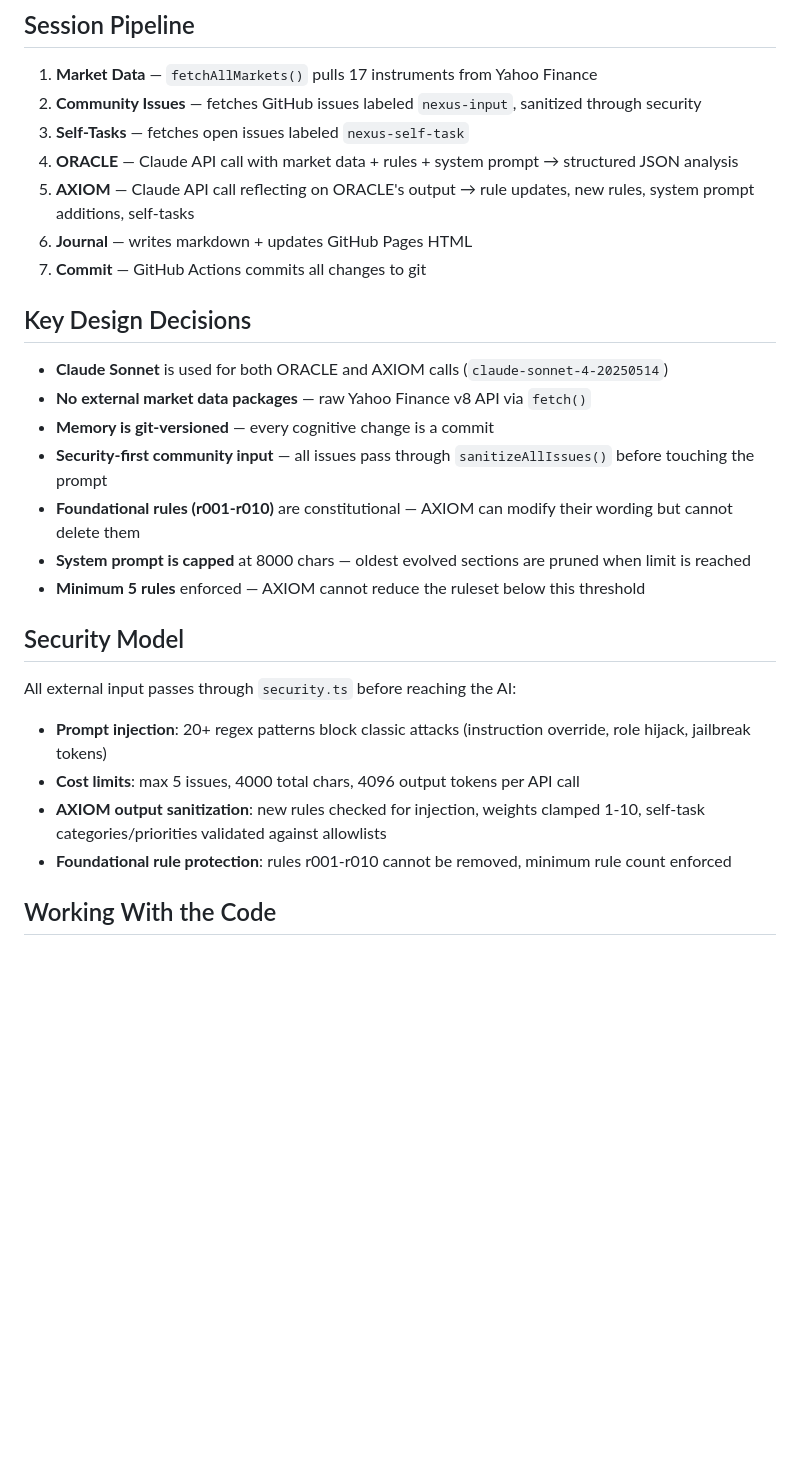
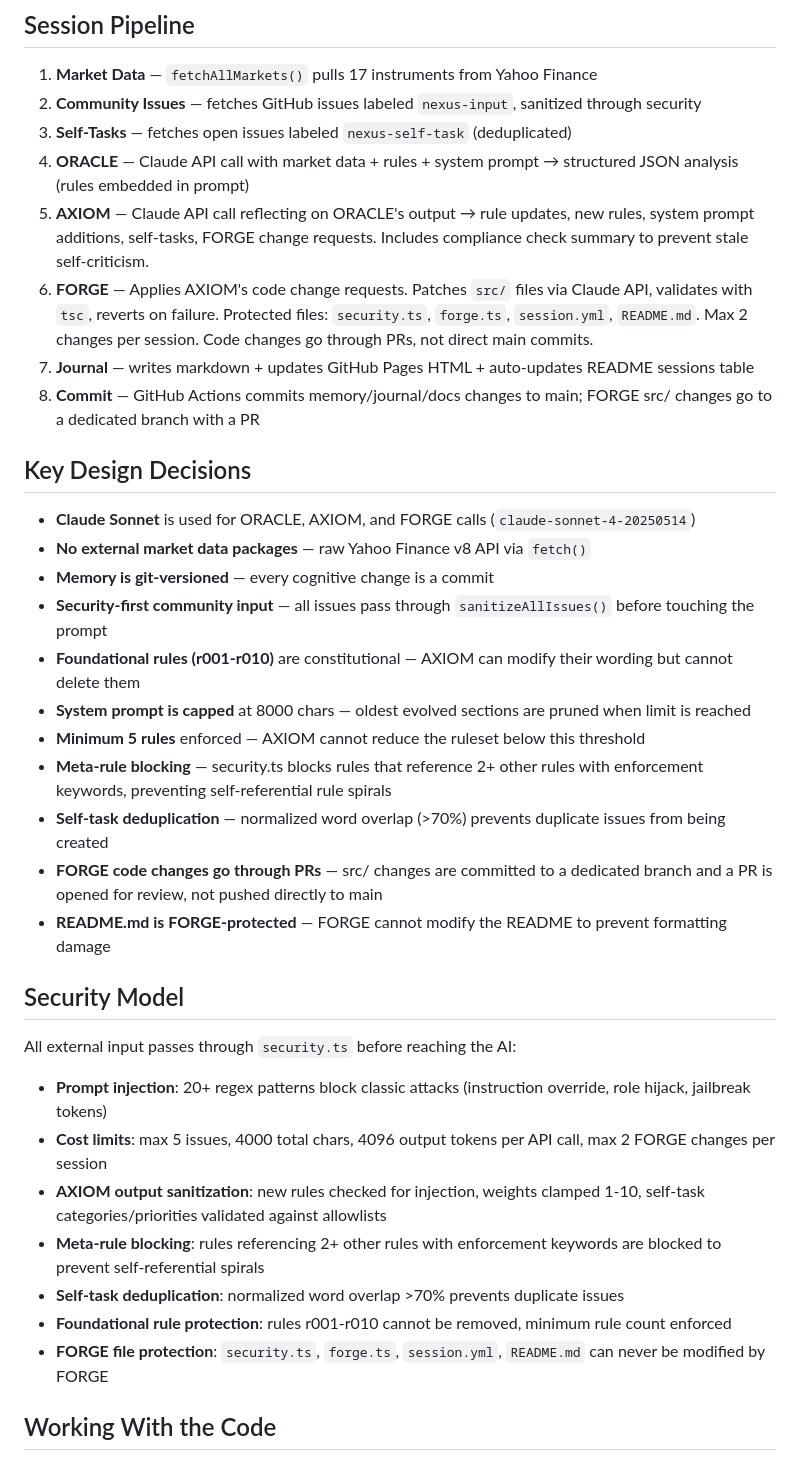
Before and after one commit to The-R4V3N/Nexus, a Markdown page: CLAUDE.md, the part around one of its changes. Rendered like a GitHub page; blank space fills up the shorter version.

```diff
--- a/CLAUDE.md
+++ b/CLAUDE.md
@@ -32,30 +33,38 @@ docs/             GitHub Pages site (index.html regenerated each session)
 
 1. **Market Data** — `fetchAllMarkets()` pulls 17 instruments from Yahoo Finance
 2. **Community Issues** — fetches GitHub issues labeled `nexus-input`, sanitized through security
-3. **Self-Tasks** — fetches open issues labeled `nexus-self-task`
-4. **ORACLE** — Claude API call with market data + rules + system prompt → structured JSON analysis
-5. **AXIOM** — Claude API call reflecting on ORACLE's output → rule updates, new rules, system prompt additions, self-tasks
-6. **Journal** — writes markdown + updates GitHub Pages HTML
-7. **Commit** — GitHub Actions commits all changes to git
+3. **Self-Tasks** — fetches open issues labeled `nexus-self-task` (deduplicated)
+4. **ORACLE** — Claude API call with market data + rules + system prompt → structured JSON analysis (rules embedded in prompt)
+5. **AXIOM** — Claude API call reflecting on ORACLE's output → rule updates, new rules, system prompt additions, self-tasks, FORGE change requests. Includes compliance check summary to prevent stale self-criticism.
+6. **FORGE** — Applies AXIOM's code change requests. Patches `src/` files via Claude API, validates with `tsc`, reverts on failure. Protected files: `security.ts`, `forge.ts`, `session.yml`, `README.md`. Max 2 changes per session. Code changes go through PRs, not direct main commits.
+7. **Journal** — writes markdown + updates GitHub Pages HTML + auto-updates README sessions table
+8. **Commit** — GitHub Actions commits memory/journal/docs changes to main; FORGE src/ changes go to a dedicated branch with a PR
 
 ## Key Design Decisions
 
-- **Claude Sonnet** is used for both ORACLE and AXIOM calls (`claude-sonnet-4-20250514`)
+- **Claude Sonnet** is used for ORACLE, AXIOM, and FORGE calls (`claude-sonnet-4-20250514`)
 - **No external market data packages** — raw Yahoo Finance v8 API via `fetch()`
 - **Memory is git-versioned** — every cognitive change is a commit
 - **Security-first community input** — all issues pass through `sanitizeAllIssues()` before touching the prompt
 - **Foundational rules (r001-r010)** are constitutional — AXIOM can modify their wording but cannot delete them
 - **System prompt is capped** at 8000 chars — oldest evolved sections are pruned when limit is reached
 - **Minimum 5 rules** enforced — AXIOM cannot reduce the ruleset below this threshold
+- **Meta-rule blocking** — security.ts blocks rules that reference 2+ other rules with enforcement keywords, preventing self-referential rule spirals
+- **Self-task deduplication** — normalized word overlap (>70%) prevents duplicate issues from being created
+- **FORGE code changes go through PRs** — src/ changes are committed to a dedicated branch and a PR is opened for review, not pushed directly to main
+- **README.md is FORGE-protected** — FORGE cannot modify the README to prevent formatting damage
 
 ## Security Model
 
 All external input passes through `security.ts` before reaching the AI:
 
 - **Prompt injection**: 20+ regex patterns block classic attacks (instruction override, role hijack, jailbreak tokens)
-- **Cost limits**: max 5 issues, 4000 total chars, 4096 output tokens per API call
+- **Cost limits**: max 5 issues, 4000 total chars, 4096 output tokens per API call, max 2 FORGE changes per session
 - **AXIOM output sanitization**: new rules checked for injection, weights clamped 1-10, self-task categories/priorities validated against allowlists
+- **Meta-rule blocking**: rules referencing 2+ other rules with enforcement keywords are blocked to prevent self-referential spirals
+- **Self-task deduplication**: normalized word overlap >70% prevents duplicate issues
 - **Foundational rule protection**: rules r001-r010 cannot be removed, minimum rule count enforced
+- **FORGE file protection**: `security.ts`, `forge.ts`, `session.yml`, `README.md` can never be modified by FORGE
 
 ## Working With the Code
 
```
Also changed, not shown: other parts of CLAUDE.md (+5 -4 lines), README.md (+4 -4 lines).
